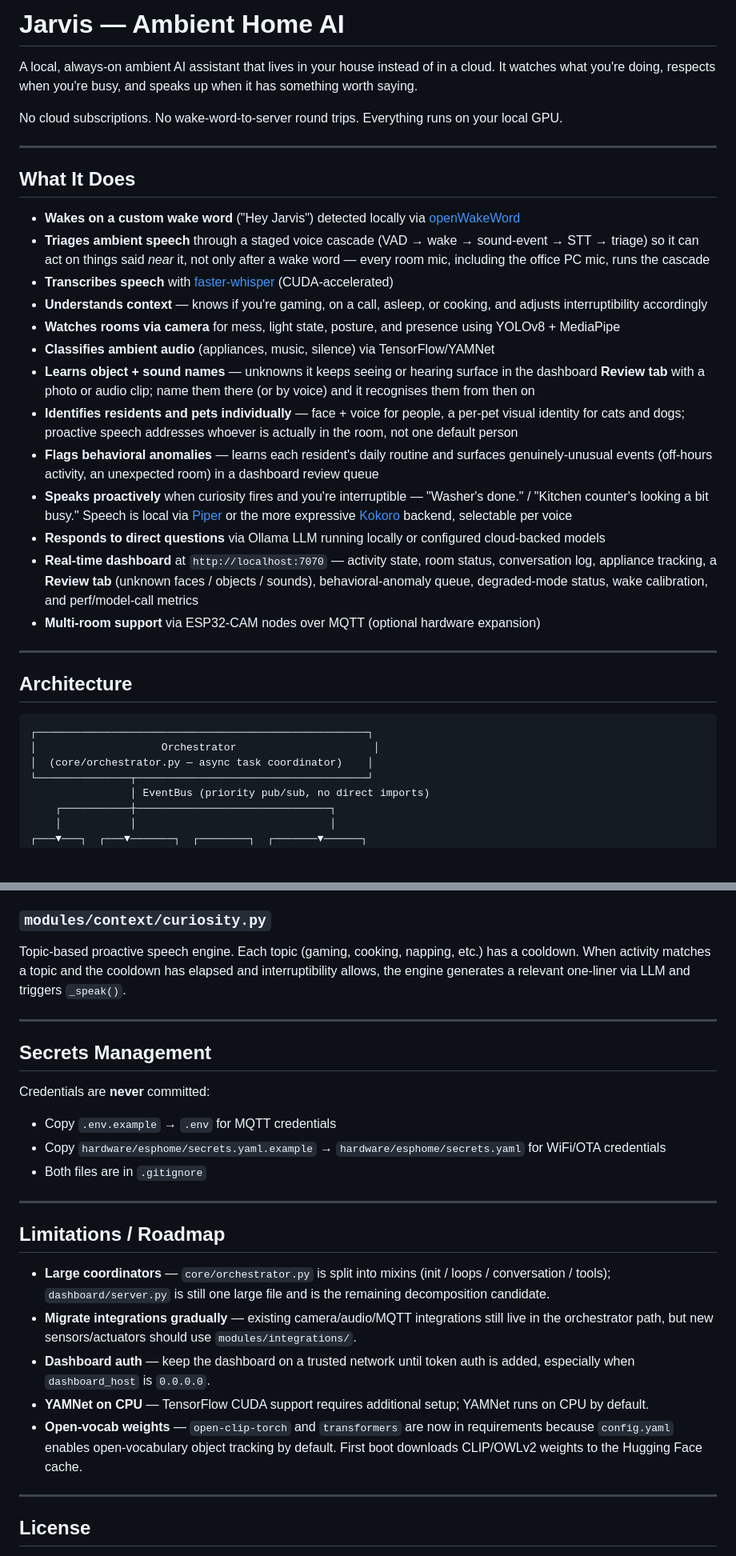
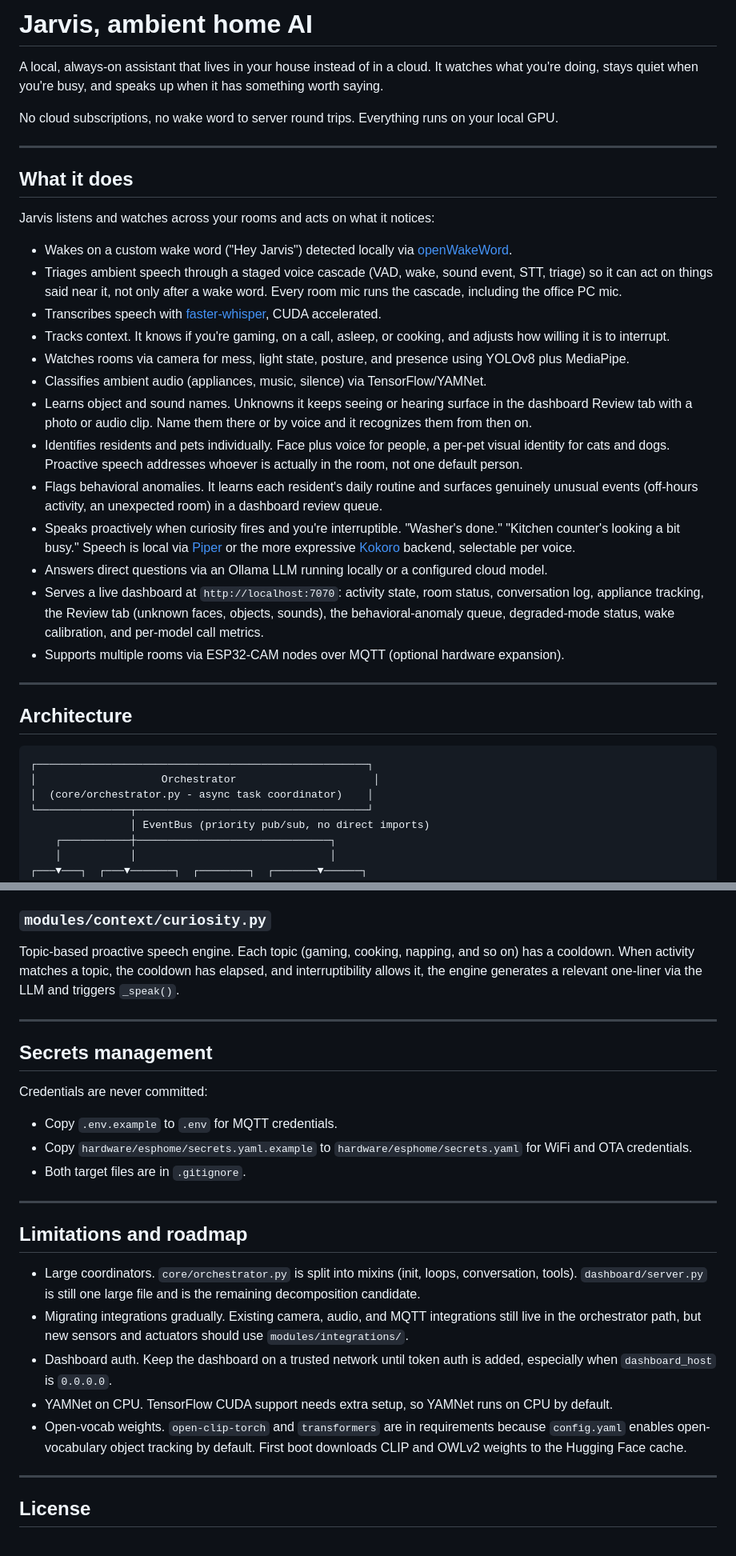
Before and after one commit to Slagathore/jarvis, a Markdown page: README.md, 2 parts joined by grey strips. Shown at 80% size. Drawn GitHub-style; blank space fills up the shorter version.

Commit message:
rewrite READMEs in plain prose
Reword the root and Wyze READMEs to drop em dashes and stiff phrasing
while keeping every install step, config key, and note intact.

````diff
--- a/README.md
+++ b/README.md
@@ -1,27 +1,28 @@
-# Jarvis — Ambient Home AI
+# Jarvis, ambient home AI
 
-A local, always-on ambient AI assistant that lives in your house instead of in a cloud.
-It watches what you're doing, respects when you're busy, and speaks up when it has something worth saying.
+A local, always-on assistant that lives in your house instead of in a cloud. It watches what you're doing, stays quiet when you're busy, and speaks up when it has something worth saying.
 
-No cloud subscriptions. No wake-word-to-server round trips. Everything runs on your local GPU.
+No cloud subscriptions, no wake word to server round trips. Everything runs on your local GPU.
 
 ---
 
-## What It Does
+## What it does
 
-- **Wakes on a custom wake word** ("Hey Jarvis") detected locally via [openWakeWord](https://github.com/dscripka/openWakeWord)
-- **Triages ambient speech** through a staged voice cascade (VAD → wake → sound-event → STT → triage) so it can act on things said *near* it, not only after a wake word — every room mic, including the office PC mic, runs the cascade
-- **Transcribes speech** with [faster-whisper](https://github.com/SYSTRAN/faster-whisper) (CUDA-accelerated)
-- **Understands context** — knows if you're gaming, on a call, asleep, or cooking, and adjusts interruptibility accordingly
-- **Watches rooms via camera** for mess, light state, posture, and presence using YOLOv8 + MediaPipe
-- **Classifies ambient audio** (appliances, music, silence) via TensorFlow/YAMNet
-- **Learns object + sound names** — unknowns it keeps seeing or hearing surface in the dashboard **Review tab** with a photo or audio clip; name them there (or by voice) and it recognises them from then on
-- **Identifies residents and pets individually** — face + voice for people, a per-pet visual identity for cats and dogs; proactive speech addresses whoever is actually in the room, not one default person
-- **Flags behavioral anomalies** — learns each resident's daily routine and surfaces genuinely-unusual events (off-hours activity, an unexpected room) in a dashboard review queue
-- **Speaks proactively** when curiosity fires and you're interruptible — "Washer's done." / "Kitchen counter's looking a bit busy." Speech is local via [Piper](https://github.com/rhasspy/piper) or the more expressive [Kokoro](https://github.com/hexgrad/kokoro) backend, selectable per voice
-- **Responds to direct questions** via Ollama LLM running locally or configured cloud-backed models
-- **Real-time dashboard** at `http://localhost:7070` — activity state, room status, conversation log, appliance tracking, a **Review tab** (unknown faces / objects / sounds), behavioral-anomaly queue, degraded-mode status, wake calibration, and perf/model-call metrics
-- **Multi-room support** via ESP32-CAM nodes over MQTT (optional hardware expansion)
+Jarvis listens and watches across your rooms and acts on what it notices:
+
+- Wakes on a custom wake word ("Hey Jarvis") detected locally via [openWakeWord](https://github.com/dscripka/openWakeWord).
+- Triages ambient speech through a staged voice cascade (VAD, wake, sound event, STT, triage) so it can act on things said near it, not only after a wake word. Every room mic runs the cascade, including the office PC mic.
+- Transcribes speech with [faster-whisper](https://github.com/SYSTRAN/faster-whisper), CUDA accelerated.
+- Tracks context. It knows if you're gaming, on a call, asleep, or cooking, and adjusts how willing it is to interrupt.
+- Watches rooms via camera for mess, light state, posture, and presence using YOLOv8 plus MediaPipe.
+- Classifies ambient audio (appliances, music, silence) via TensorFlow/YAMNet.
+- Learns object and sound names. Unknowns it keeps seeing or hearing surface in the dashboard Review tab with a photo or audio clip. Name them there or by voice and it recognizes them from then on.
+- Identifies residents and pets individually. Face plus voice for people, a per-pet visual identity for cats and dogs. Proactive speech addresses whoever is actually in the room, not one default person.
+- Flags behavioral anomalies. It learns each resident's daily routine and surfaces genuinely unusual events (off-hours activity, an unexpected room) in a dashboard review queue.
+- Speaks proactively when curiosity fires and you're interruptible. "Washer's done." "Kitchen counter's looking a bit busy." Speech is local via [Piper](https://github.com/rhasspy/piper) or the more expressive [Kokoro](https://github.com/hexgrad/kokoro) backend, selectable per voice.
+- Answers direct questions via an Ollama LLM running locally or a configured cloud model.
+- Serves a live dashboard at `http://localhost:7070`: activity state, room status, conversation log, appliance tracking, the Review tab (unknown faces, objects, sounds), the behavioral-anomaly queue, degraded-mode status, wake calibration, and per-model call metrics.
+- Supports multiple rooms via ESP32-CAM nodes over MQTT (optional hardware expansion).
 
 ---
 
@@ -30,7 +31,7 @@ No cloud subscriptions. No wake-word-to-server round trips. Everything runs on y
 ```text
 ┌─────────────────────────────────────────────────────┐
 │                    Orchestrator                      │
-│  (core/orchestrator.py — async task coordinator)    │
+│  (core/orchestrator.py - async task coordinator)    │
 └───────────────┬─────────────────────────────────────┘
                 │ EventBus (priority pub/sub, no direct imports)
     ┌───────────┼───────────────────────────────┐
@@ -241,27 +242,27 @@ Given the current activity state and a speech priority level (`conversation` / `
 
 ### `modules/context/curiosity.py`
 
-Topic-based proactive speech engine. Each topic (gaming, cooking, napping, etc.) has a cooldown. When activity matches a topic and the cooldown has elapsed and interruptibility allows, the engine generates a relevant one-liner via LLM and triggers `_speak()`.
+Topic-based proactive speech engine. Each topic (gaming, cooking, napping, and so on) has a cooldown. When activity matches a topic, the cooldown has elapsed, and interruptibility allows it, the engine generates a relevant one-liner via the LLM and triggers `_speak()`.
 
 ---
 
-## Secrets Management
+## Secrets management
 
-Credentials are **never** committed:
+Credentials are never committed:
 
-- Copy `.env.example` → `.env` for MQTT credentials
-- Copy `hardware/esphome/secrets.yaml.example` → `hardware/esphome/secrets.yaml` for WiFi/OTA credentials
-- Both files are in `.gitignore`
+- Copy `.env.example` to `.env` for MQTT credentials.
+- Copy `hardware/esphome/secrets.yaml.example` to `hardware/esphome/secrets.yaml` for WiFi and OTA credentials.
+- Both target files are in `.gitignore`.
 
 ---
 
-## Limitations / Roadmap
+## Limitations and roadmap
 
-- **Large coordinators** — `core/orchestrator.py` is split into mixins (init / loops / conversation / tools); `dashboard/server.py` is still one large file and is the remaining decomposition candidate.
-- **Migrate integrations gradually** — existing camera/audio/MQTT integrations still live in the orchestrator path, but new sensors/actuators should use `modules/integrations/`.
-- **Dashboard auth** — keep the dashboard on a trusted network until token auth is added, especially when `dashboard_host` is `0.0.0.0`.
-- **YAMNet on CPU** — TensorFlow CUDA support requires additional setup; YAMNet runs on CPU by default.
-- **Open-vocab weights** — `open-clip-torch` and `transformers` are now in requirements because `config.yaml` enables open-vocabulary object tracking by default. First boot downloads CLIP/OWLv2 weights to the Hugging Face cache.
+- Large coordinators. `core/orchestrator.py` is split into mixins (init, loops, conversation, tools). `dashboard/server.py` is still one large file and is the remaining decomposition candidate.
+- Migrating integrations gradually. Existing camera, audio, and MQTT integrations still live in the orchestrator path, but new sensors and actuators should use `modules/integrations/`.
+- Dashboard auth. Keep the dashboard on a trusted network until token auth is added, especially when `dashboard_host` is `0.0.0.0`.
+- YAMNet on CPU. TensorFlow CUDA support needs extra setup, so YAMNet runs on CPU by default.
+- Open-vocab weights. `open-clip-torch` and `transformers` are in requirements because `config.yaml` enables open-vocabulary object tracking by default. First boot downloads CLIP and OWLv2 weights to the Hugging Face cache.
 
 ---
 
````
Also changed, not shown: other parts of README.md (+35 -35 lines), hardware/wyze/README.md (+4 -4 lines).
